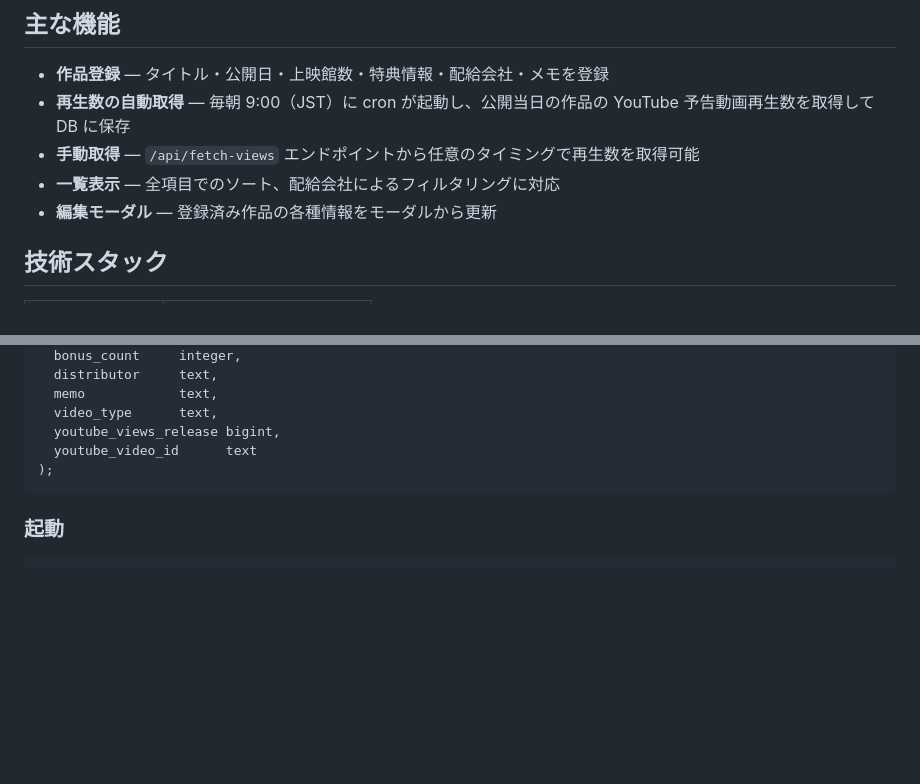
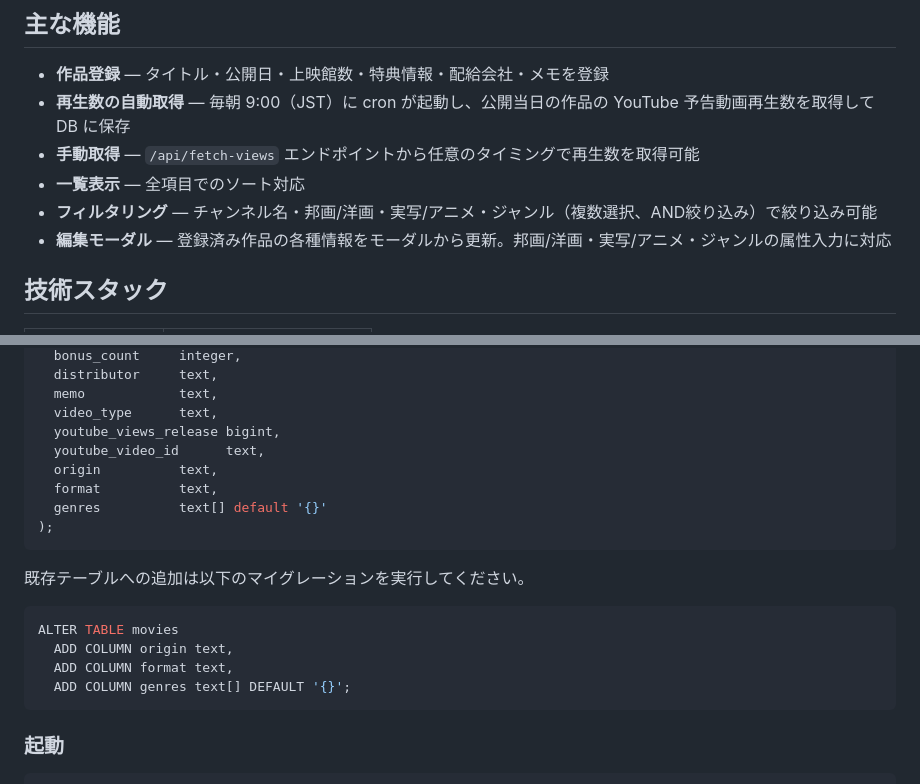
Before and after one commit to Yota-0108/movie-db, a Markdown page: README.md, 2 parts joined by grey strips. GitHub-like rendering; blank space fills up the shorter version.

Commit message:
READMEを最新の機能・スキーマに更新
Co-Authored-By: Claude Sonnet 4.6 <noreply@anthropic.com>

````diff
--- a/README.md
+++ b/README.md
@@ -13,8 +13,9 @@
 - **作品登録** — タイトル・公開日・上映館数・特典情報・配給会社・メモを登録
 - **再生数の自動取得** — 毎朝 9:00（JST）に cron が起動し、公開当日の作品の YouTube 予告動画再生数を取得して DB に保存
 - **手動取得** — `/api/fetch-views` エンドポイントから任意のタイミングで再生数を取得可能
-- **一覧表示** — 全項目でのソート、配給会社によるフィルタリングに対応
-- **編集モーダル** — 登録済み作品の各種情報をモーダルから更新
+- **一覧表示** — 全項目でのソート対応
+- **フィルタリング** — チャンネル名・邦画/洋画・実写/アニメ・ジャンル（複数選択、AND絞り込み）で絞り込み可能
+- **編集モーダル** — 登録済み作品の各種情報をモーダルから更新。邦画/洋画・実写/アニメ・ジャンルの属性入力に対応
 
 ## 技術スタック
 
@@ -88,8 +89,20 @@ create table movies (
   memo            text,
   video_type      text,
   youtube_views_release bigint,
-  youtube_video_id      text
+  youtube_video_id      text,
+  origin          text,
+  format          text,
+  genres          text[] default '{}'
 );
+```
+
+既存テーブルへの追加は以下のマイグレーションを実行してください。
+
+```sql
+ALTER TABLE movies
+  ADD COLUMN origin text,
+  ADD COLUMN format text,
+  ADD COLUMN genres text[] DEFAULT '{}';
 ```
 
 ### 起動
````
